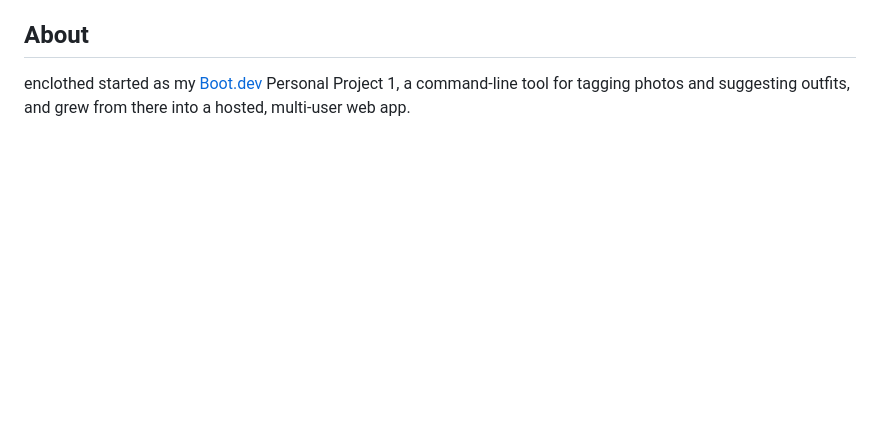
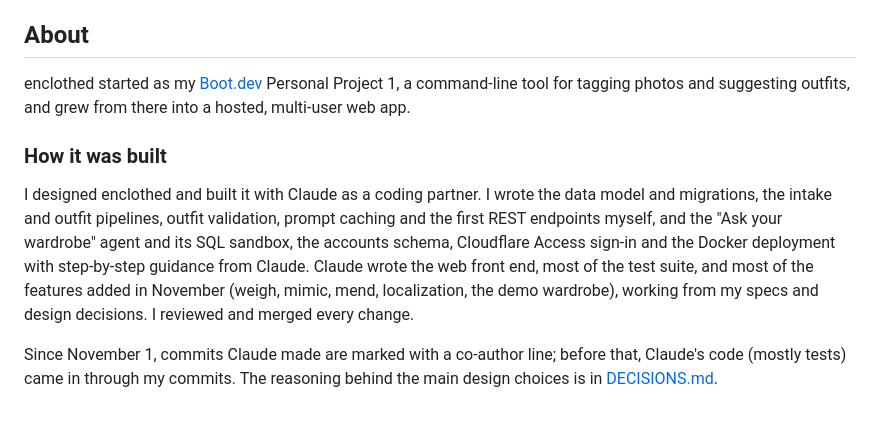
Before and after one commit to gtun/enclothed, a Markdown page: README.md, the part around the change. GitHub-like rendering; blank space fills up the shorter version.

```diff
--- a/README.md
+++ b/README.md
@@ -239,3 +239,9 @@ Python 3.13, uv, FastAPI, Pydantic, SQLite, Anthropic API (Claude), Pillow, PyJW
 ## About
 
 enclothed started as my [Boot.dev](https://www.boot.dev) Personal Project 1, a command-line tool for tagging photos and suggesting outfits, and grew from there into a hosted, multi-user web app.
+
+### How it was built
+
+I designed enclothed and built it with Claude as a coding partner. I wrote the data model and migrations, the intake and outfit pipelines, outfit validation, prompt caching and the first REST endpoints myself, and the "Ask your wardrobe" agent and its SQL sandbox, the accounts schema, Cloudflare Access sign-in and the Docker deployment with step-by-step guidance from Claude. Claude wrote the web front end, most of the test suite, and most of the features added in November (weigh, mimic, mend, localization, the demo wardrobe), working from my specs and design decisions. I reviewed and merged every change.
+
+Since November 1, commits Claude made are marked with a co-author line; before that, Claude's code (mostly tests) came in through my commits. The reasoning behind the main design choices is in [DECISIONS.md](DECISIONS.md).
```
Also changed, not shown: DECISIONS.md (added, +151 -0 lines).
